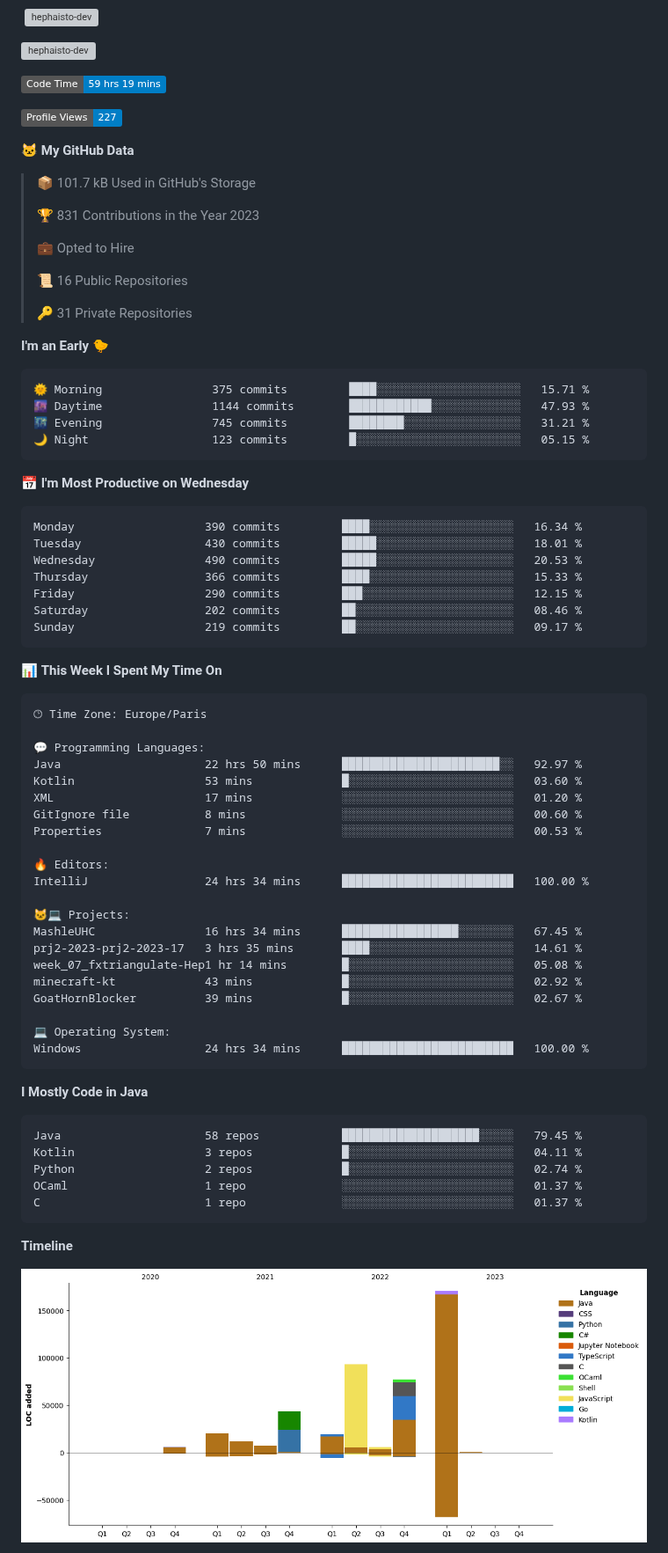
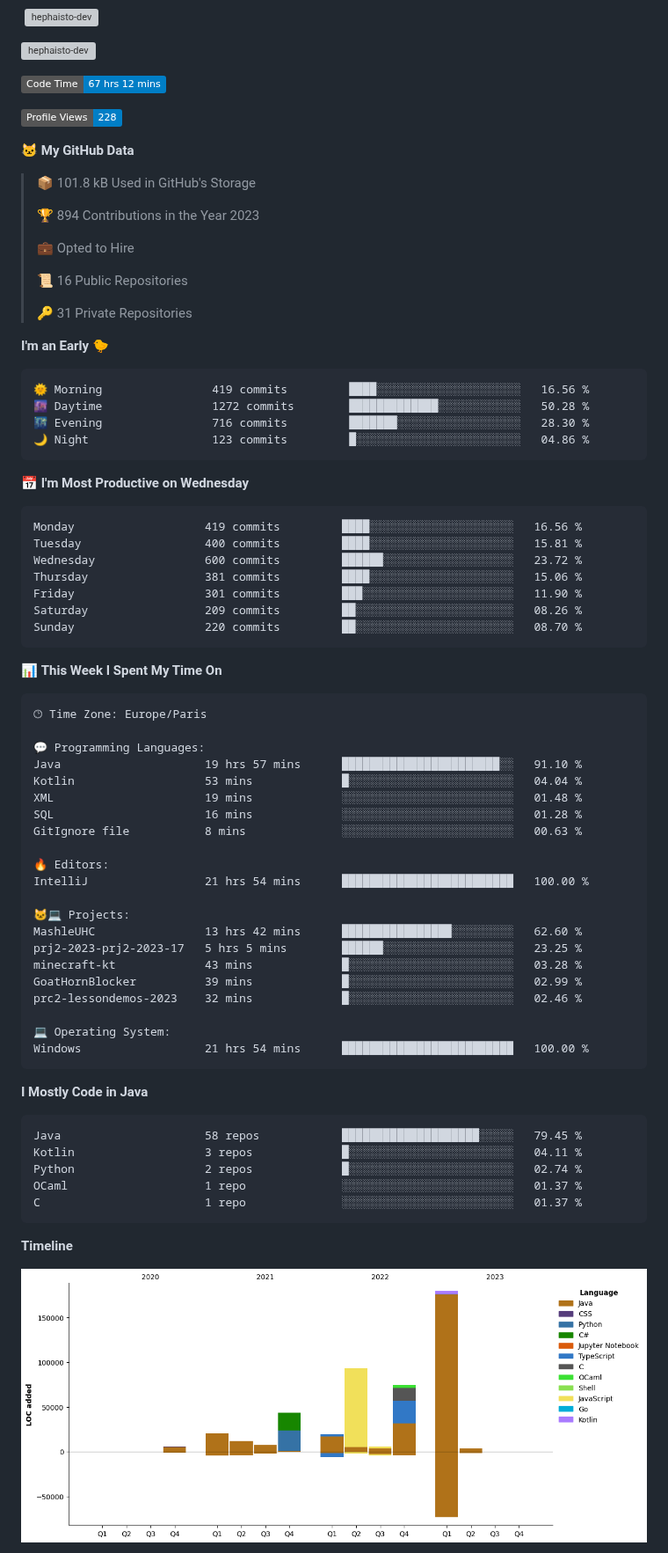
Before and after one commit to Hephaisto-dev/Hephaisto-dev, a Markdown page: README.md, the part around one of its changes. Shown at 88% size. Rendered like a GitHub page; pictures changed too: assets/bar_graph.png; badges without logos; grey boxes are pictures that could not be loaded.

Commit message:
Updated with Dev Metrics

````diff
--- a/README.md
+++ b/README.md
@@ -24,15 +24,15 @@
 <p><img align="center" src="https://github-readme-streak-stats.herokuapp.com/?user=hephaisto-dev&theme=transparent" alt="hephaisto-dev" /></p>
 
 <!--START_SECTION:waka-->
-![Code Time](http://img.shields.io/badge/Code%20Time-59%20hrs%2019%20mins-blue)
+![Code Time](http://img.shields.io/badge/Code%20Time-67%20hrs%2012%20mins-blue)
 
-![Profile Views](http://img.shields.io/badge/Profile%20Views-227-blue)
+![Profile Views](http://img.shields.io/badge/Profile%20Views-228-blue)
 
 **🐱 My GitHub Data**
 
-> 📦 101.7 kB Used in GitHub's Storage
+> 📦 101.8 kB Used in GitHub's Storage
  >
-> 🏆 831 Contributions in the Year 2023
+> 🏆 894 Contributions in the Year 2023
  >
 > 💼 Opted to Hire
  >
@@ -43,21 +43,21 @@
 **I'm an Early 🐤**
 
 ```text
-🌞 Morning                375 commits         ████░░░░░░░░░░░░░░░░░░░░░   15.71 %
-🌆 Daytime                1144 commits        ████████████░░░░░░░░░░░░░   47.93 %
-🌃 Evening                745 commits         ████████░░░░░░░░░░░░░░░░░   31.21 %
-🌙 Night                  123 commits         █░░░░░░░░░░░░░░░░░░░░░░░░   05.15 %
+🌞 Morning                419 commits         ████░░░░░░░░░░░░░░░░░░░░░   16.56 %
+🌆 Daytime                1272 commits        █████████████░░░░░░░░░░░░   50.28 %
+🌃 Evening                716 commits         ███████░░░░░░░░░░░░░░░░░░   28.30 %
+🌙 Night                  123 commits         █░░░░░░░░░░░░░░░░░░░░░░░░   04.86 %
 ```
 📅 **I'm Most Productive on Wednesday**
 
 ```text
-Monday                   390 commits         ████░░░░░░░░░░░░░░░░░░░░░   16.34 %
-Tuesday                  430 commits         █████░░░░░░░░░░░░░░░░░░░░   18.01 %
-Wednesday                490 commits         █████░░░░░░░░░░░░░░░░░░░░   20.53 %
-Thursday                 366 commits         ████░░░░░░░░░░░░░░░░░░░░░   15.33 %
-Friday                   290 commits         ███░░░░░░░░░░░░░░░░░░░░░░   12.15 %
-Saturday                 202 commits         ██░░░░░░░░░░░░░░░░░░░░░░░   08.46 %
-Sunday                   219 commits         ██░░░░░░░░░░░░░░░░░░░░░░░   09.17 %
+Monday                   419 commits         ████░░░░░░░░░░░░░░░░░░░░░   16.56 %
+Tuesday                  400 commits         ████░░░░░░░░░░░░░░░░░░░░░   15.81 %
+Wednesday                600 commits         ██████░░░░░░░░░░░░░░░░░░░   23.72 %
+Thursday                 381 commits         ████░░░░░░░░░░░░░░░░░░░░░   15.06 %
+Friday                   301 commits         ███░░░░░░░░░░░░░░░░░░░░░░   11.90 %
+Saturday                 209 commits         ██░░░░░░░░░░░░░░░░░░░░░░░   08.26 %
+Sunday                   220 commits         ██░░░░░░░░░░░░░░░░░░░░░░░   08.70 %
 ```
 
 
@@ -67,24 +67,24 @@ Sunday                   219 commits         ██░░░░░░░░░
 🕑︎ Time Zone: Europe/Paris
 
 💬 Programming Languages:
-Java                     22 hrs 50 mins      ███████████████████████░░   92.97 %
-Kotlin                   53 mins             █░░░░░░░░░░░░░░░░░░░░░░░░   03.60 %
-XML                      17 mins             ░░░░░░░░░░░░░░░░░░░░░░░░░   01.20 %
-GitIgnore file           8 mins              ░░░░░░░░░░░░░░░░░░░░░░░░░   00.60 %
-Properties               7 mins              ░░░░░░░░░░░░░░░░░░░░░░░░░   00.53 %
+Java                     19 hrs 57 mins      ███████████████████████░░   91.10 %
+Kotlin                   53 mins             █░░░░░░░░░░░░░░░░░░░░░░░░   04.04 %
+XML                      19 mins             ░░░░░░░░░░░░░░░░░░░░░░░░░   01.48 %
+SQL                      16 mins             ░░░░░░░░░░░░░░░░░░░░░░░░░   01.28 %
+GitIgnore file           8 mins              ░░░░░░░░░░░░░░░░░░░░░░░░░   00.63 %
 
 🔥 Editors:
-IntelliJ                 24 hrs 34 mins      █████████████████████████   100.00 %
+IntelliJ                 21 hrs 54 mins      █████████████████████████   100.00 %
 
 🐱‍💻 Projects:
-MashleUHC                16 hrs 34 mins      █████████████████░░░░░░░░   67.45 %
-prj2-2023-prj2-2023-17   3 hrs 35 mins       ████░░░░░░░░░░░░░░░░░░░░░   14.61 %
-week_07_fxtriangulate-Hep1 hr 14 mins        █░░░░░░░░░░░░░░░░░░░░░░░░   05.08 %
-minecraft-kt             43 mins             █░░░░░░░░░░░░░░░░░░░░░░░░   02.92 %
-GoatHornBlocker          39 mins             █░░░░░░░░░░░░░░░░░░░░░░░░   02.67 %
+MashleUHC                13 hrs 42 mins      ████████████████░░░░░░░░░   62.60 %
+prj2-2023-prj2-2023-17   5 hrs 5 mins        ██████░░░░░░░░░░░░░░░░░░░   23.25 %
+minecraft-kt             43 mins             █░░░░░░░░░░░░░░░░░░░░░░░░   03.28 %
+GoatHornBlocker          39 mins             █░░░░░░░░░░░░░░░░░░░░░░░░   02.99 %
+prc2-lessondemos-2023    32 mins             █░░░░░░░░░░░░░░░░░░░░░░░░   02.46 %
 
 💻 Operating System:
-Windows                  24 hrs 34 mins      █████████████████████████   100.00 %
+Windows                  21 hrs 54 mins      █████████████████████████   100.00 %
 ```
 
 **I Mostly Code in Java**
````
Also changed, not shown: other parts of README.md (+1 -1 lines).
